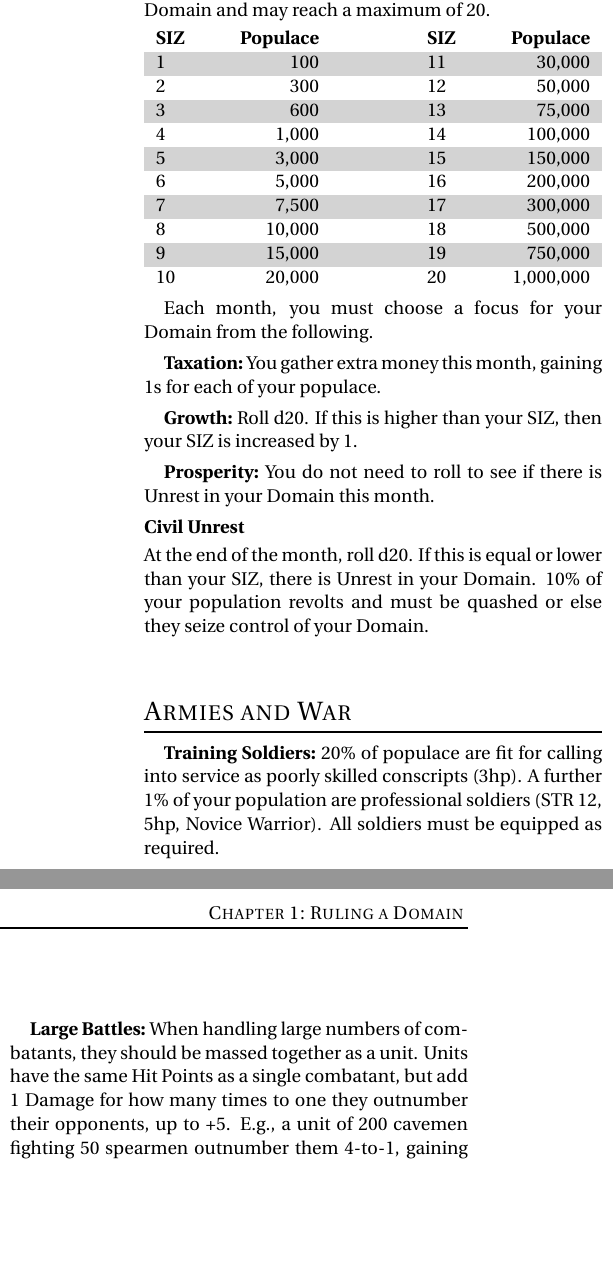
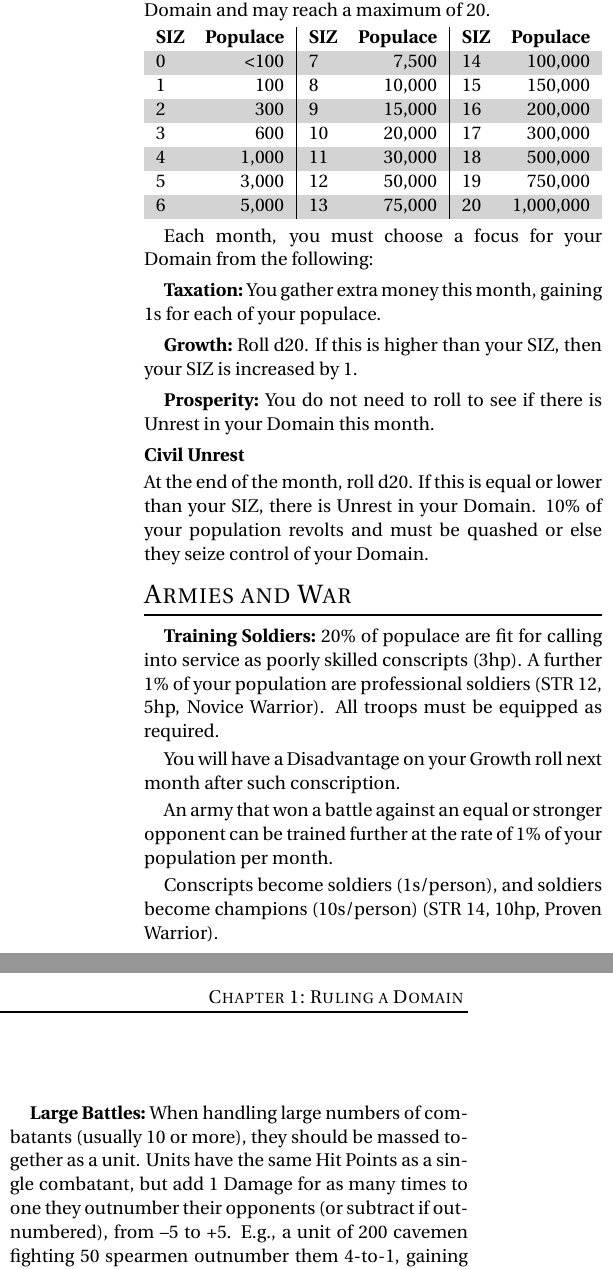
Before and after one commit to Vladar4/itdr, a LaTeX document (part3.tex): two parts of the columns of the page, joined at a grey line, cut so that both start at the same text, the shorter picture padded with empty space. Compiled offline with pdfLaTeX.

Commit message:
part3: compressed table, new rules for training soldiers and large battles

```diff
--- a/part3.tex
+++ b/part3.tex
@@ -30,8 +31,20 @@ Size Score, or SIZ, is a measure of the populace of your Domain and may reach a
 	9  & 15,000	&& 19 & 750,000	\\
 	10 & 20,000	&& 20 & 1,000,000	\\
 \end{dtable}
+\end{comment}
 
-Each month, you must choose a focus for your \mbox{Domain} from the following.
+\begin{dtable}[Lr|Lr|Lr]
+	\textbf{SIZ} & \textbf{Populace} & \textbf{SIZ} & \textbf{Populace} & \textbf{SIZ} & \textbf{Populace}\\
+	0  & <100   & 7	& 7,500		& 14 & 100,000 \\
+	1  & 100	& 8	& 10,000	& 15 & 150,000 \\
+	2  & 300	& 9	& 15,000	& 16 & 200,000 \\
+	3  & 600	& 10& 20,000	& 17 & 300,000 \\
+	4  & 1,000	& 11& 30,000	& 18 & 500,000 \\
+	5  & 3,000	& 12& 50,000	& 19 & 750,000 \\
+	6  & 5,000	& 13& 75,000	& 20 & 1,000,000 \\
+\end{dtable}
+
+Each month, you must choose a focus for your \mbox{Domain} from the following:
 
 \subparagraph{Taxation:} You gather extra money this month, gaining 1s for each of your populace.
 
@@ -56,16 +69,22 @@ At the end of the month, roll d20. If this is equal or lower than your SIZ, ther
 \index{Large Groups}
 
 \index{Soldiers}
-\subparagraph{Training Soldiers:} 20\% of populace are fit for calling into service as poorly skilled conscripts (3hp). A further 1\% of your population are professional soldiers (STR~12, 5hp, Novice Warrior). All soldiers must be equipped as required.
+\subparagraph{Training Soldiers:} 20\% of populace are fit for calling into service as poorly skilled conscripts (3hp). A further 1\% of your population are professional soldiers (STR~12, 5hp, Novice Warrior). All troops must be equipped as required.
 
-\vfill
-\break
+You will have a Disadvantage on your Growth roll next month after such conscription.
 
-\subparagraph{Large Battles:} When handling large numbers of combatants, they should be massed together as a unit. Units have the same Hit Points as a single combatant, but add 1 Damage for how many times to one they outnumber their opponents, up to +5. E.g., a unit of 200 cavemen fighting 50 spearmen outnumber them \mbox{4-to-1}, gaining 4 bonus damage.
+An army that won a battle against an equal or stronger opponent can be trained further at the rate of 1\% of your population per month.
+
+Conscripts become soldiers (1s/person), and \mbox{soldiers} become champions (10s/person) (STR~14, 10hp, Proven Warrior).
+
+%\vfill
+%\break
+
+\subparagraph{Large Battles:} When handling large numbers of combatants (usually 10 or more), they should be massed together as a unit. Units have the same Hit Points as a single combatant, but add 1 Damage for as many times to one they outnumber their opponents (or subtract if outnumbered), from --5 to +5. E.g., a unit of 200 cavemen fighting 50 spearmen outnumber them \mbox{4-to-1}, gaining 4 bonus damage.
 
 When units take Critical Damage, their numbers are halved and they must pass a \save{WIL} or break and disband. At STR~0 they are wiped out.
 
-Individual attacks against units are Impaired, \mbox{unless} they cause Blast damage.
+Individual attacks against units are Impaired.%, \mbox{unless} they cause Blast damage.
 
 Unit attacks against individuals are Enhanced, have +5 Damage bonus, and cause Blast Damage.
 
```
Also changed, not shown: part3.tex (5 more changed lines).
